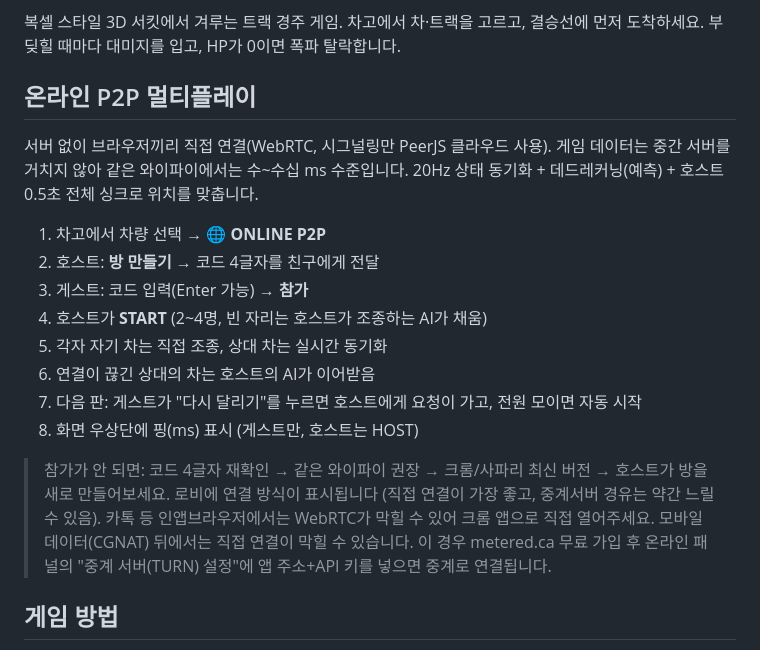
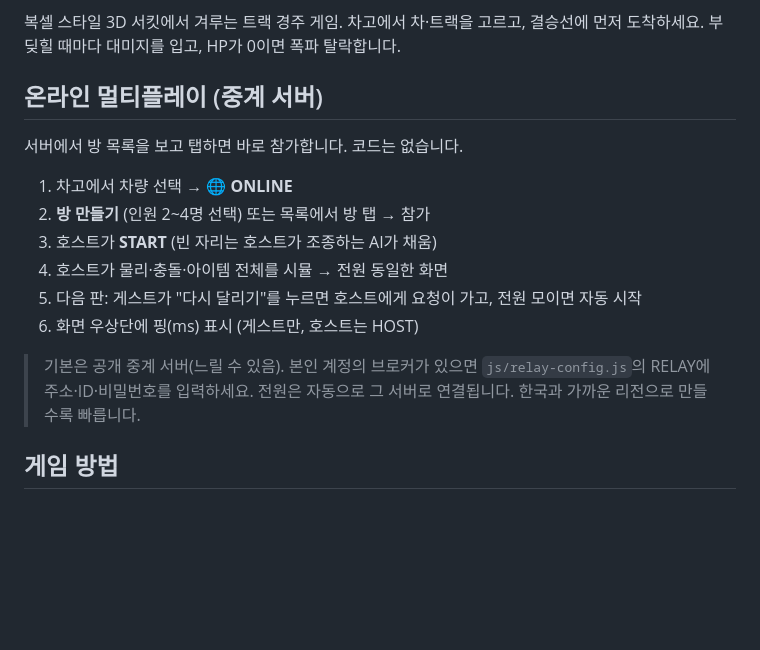
Before and after one commit to jjabroin/smashyroad-web, a Markdown page: README.md, the part around the change. GitHub-like rendering; blank space fills up the shorter version.

Commit message:
README: relay rooms

```diff
--- a/README.md
+++ b/README.md
@@ -6,26 +6,20 @@
 차고에서 차·트랙을 고르고, 결승선에 먼저 도착하세요.
 부딪힐 때마다 대미지를 입고, HP가 0이면 폭파 탈락합니다.
 
-## 온라인 P2P 멀티플레이
+## 온라인 멀티플레이 (중계 서버)
 
-서버 없이 브라우저끼리 직접 연결(WebRTC, 시그널링만 PeerJS 클라우드 사용).
-게임 데이터는 중간 서버를 거치지 않아 같은 와이파이에서는 수~수십 ms 수준입니다.
-20Hz 상태 동기화 + 데드레커닝(예측) + 호스트 0.5초 전체 싱크로 위치를 맞춥니다.
+서버에서 방 목록을 보고 탭하면 바로 참가합니다. 코드는 없습니다.
 
-1. 차고에서 차량 선택 → **🌐 ONLINE P2P**
-2. 호스트: **방 만들기** → 코드 4글자를 친구에게 전달
-3. 게스트: 코드 입력(Enter 가능) → **참가**
-4. 호스트가 **START** (2~4명, 빈 자리는 호스트가 조종하는 AI가 채움)
-5. 각자 자기 차는 직접 조종, 상대 차는 실시간 동기화
-6. 연결이 끊긴 상대의 차는 호스트의 AI가 이어받음
-7. 다음 판: 게스트가 "다시 달리기"를 누르면 호스트에게 요청이 가고, 전원 모이면 자동 시작
-8. 화면 우상단에 핑(ms) 표시 (게스트만, 호스트는 HOST)
+1. 차고에서 차량 선택 → **🌐 ONLINE**
+2. **방 만들기** (인원 2~4명 선택) 또는 목록에서 방 탭 → 참가
+3. 호스트가 **START** (빈 자리는 호스트가 조종하는 AI가 채움)
+4. 호스트가 물리·충돌·아이템 전체를 시뮬 → 전원 동일한 화면
+5. 다음 판: 게스트가 "다시 달리기"를 누르면 호스트에게 요청이 가고, 전원 모이면 자동 시작
+6. 화면 우상단에 핑(ms) 표시 (게스트만, 호스트는 HOST)
 
-> 참가가 안 되면: 코드 4글자 재확인 → 같은 와이파이 권장 → 크롬/사파리 최신 버전 → 호스트가 방을 새로 만들어보세요.
-> 로비에 연결 방식이 표시됩니다 (직접 연결이 가장 좋고, 중계서버 경유는 약간 느릴 수 있음).
-> 카톡 등 인앱브라우저에서는 WebRTC가 막힐 수 있어 크롬 앱으로 직접 열어주세요.
-> 모바일 데이터(CGNAT) 뒤에서는 직접 연결이 막힐 수 있습니다. 이 경우
-> metered.ca 무료 가입 후 온라인 패널의 "중계 서버(TURN) 설정"에 앱 주소+API 키를 넣으면 중계로 연결됩니다.
+> 기본은 공개 중계 서버(느릴 수 있음). 본인 계정의 브로커가 있으면
+> `js/relay-config.js`의 RELAY에 주소·ID·비밀번호를 입력하세요.
+> 전원은 자동으로 그 서버로 연결됩니다. 한국과 가까운 리전으로 만들수록 빠릅니다.
 
 ## 게임 방법
 
```
